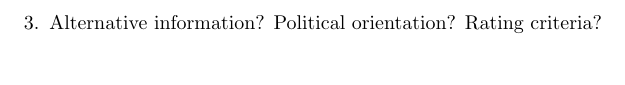
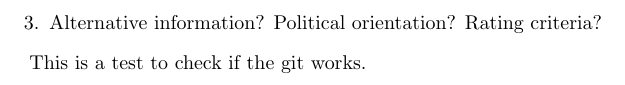
Before and after one commit to julaluehring/newsguard-review-paper, a LaTeX document (main.tex): part of page 2 of 2, cut so that both start at the same text. Compiled offline with pdfLaTeX.

Commit message:
testing git

```diff
--- a/main.tex
+++ b/main.tex
@@ -24,6 +24,7 @@ Consequently, we propose to provide a comprehensive description of this list, ou
     \item Alternative information? Political orientation? Rating criteria?
 \end{enumerate}
 
+This is a test to check if the git works.
 %In practice, however, it is challenging to draw a line on truth; and it is even more challenging to identify the exact intention behind a misleading tweet (REF). Concerning the latter dimension (the intention), scholars distinguish disinformation and fake news, typically pushing an economic or political agenda, from other types of false information with no particular or unclear purpose (Wardle \& Derakhshan, 2017). In observational research concentrating on perceptive aspects instead of the exact intention, researchers often apply misinformation as an umbrella term (Weeks \& Gil de Zúñiga, 2021). We follow this rationale that shifts the focus to the outcome rather than the production of misinformation and account for the second dimension (the facticity) by treating news reliability as a continuum.
 
 %Underestimation of subtle types of misinformation: Few people are exposed to misinformation, but most people have partisan information diets. Here, falseness is a continuum, and misinformation is a means to an end. Therefore, the degree of falseness is central to capturing the problem scope and, especially for computational scientists, reviewing this phenomenon at the scale of the information ecosystem.
```
Also changed, not shown: main.pdf.
